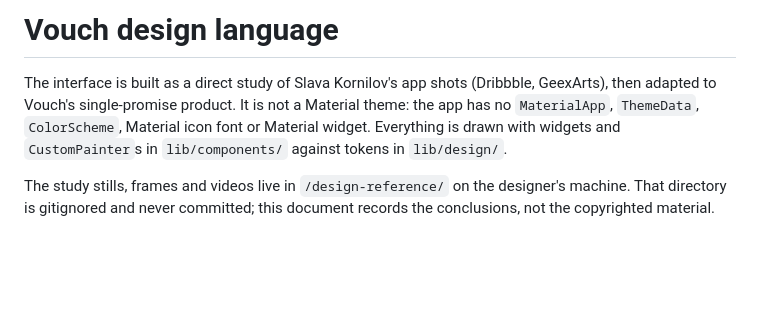
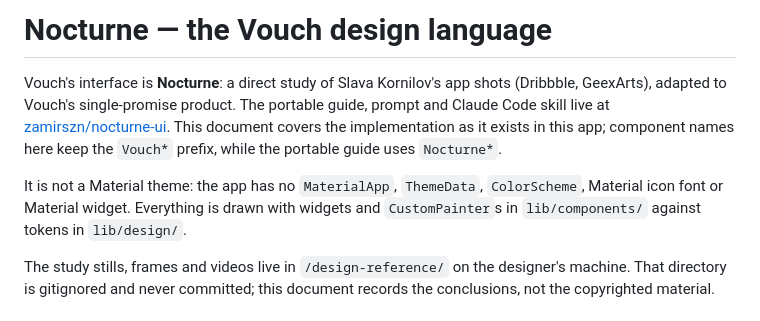
Before and after one commit to zamirszn/vouch, a Markdown page: docs/design-language.md, the part around the change. Drawn GitHub-style; blank space fills up the shorter version.

```diff
--- a/docs/design-language.md
+++ b/docs/design-language.md
@@ -1,10 +1,16 @@
-# Vouch design language
+# Nocturne — the Vouch design language
 
-The interface is built as a direct study of Slava Kornilov's app shots
-(Dribbble, GeexArts), then adapted to Vouch's single-promise product. It is not
-a Material theme: the app has no `MaterialApp`, `ThemeData`, `ColorScheme`,
-Material icon font or Material widget. Everything is drawn with widgets and
-`CustomPainter`s in `lib/components/` against tokens in `lib/design/`.
+Vouch's interface is **Nocturne**: a direct study of Slava Kornilov's app shots
+(Dribbble, GeexArts), adapted to Vouch's single-promise product. The portable
+guide, prompt and Claude Code skill live at
+[zamirszn/nocturne-ui](https://github.com/zamirszn/nocturne-ui). This document
+covers the implementation as it exists in this app; component names here keep
+the `Vouch*` prefix, while the portable guide uses `Nocturne*`.
+
+It is not a Material theme: the app has no `MaterialApp`, `ThemeData`,
+`ColorScheme`, Material icon font or Material widget. Everything is drawn with
+widgets and `CustomPainter`s in `lib/components/` against tokens in
+`lib/design/`.
 
 The study stills, frames and videos live in `/design-reference/` on the
 designer's machine. That directory is gitignored and never committed; this
```
Also changed, not shown: README.md (+10 -8 lines).
